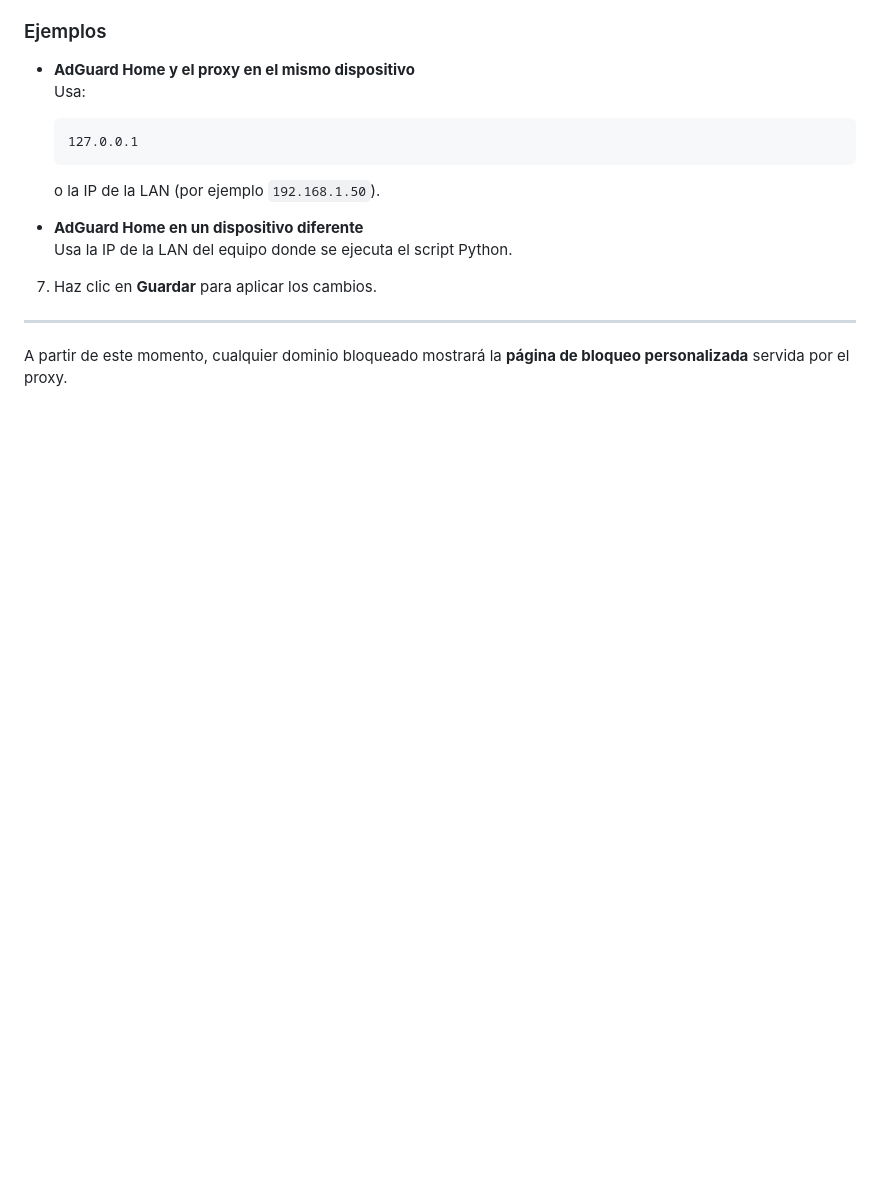
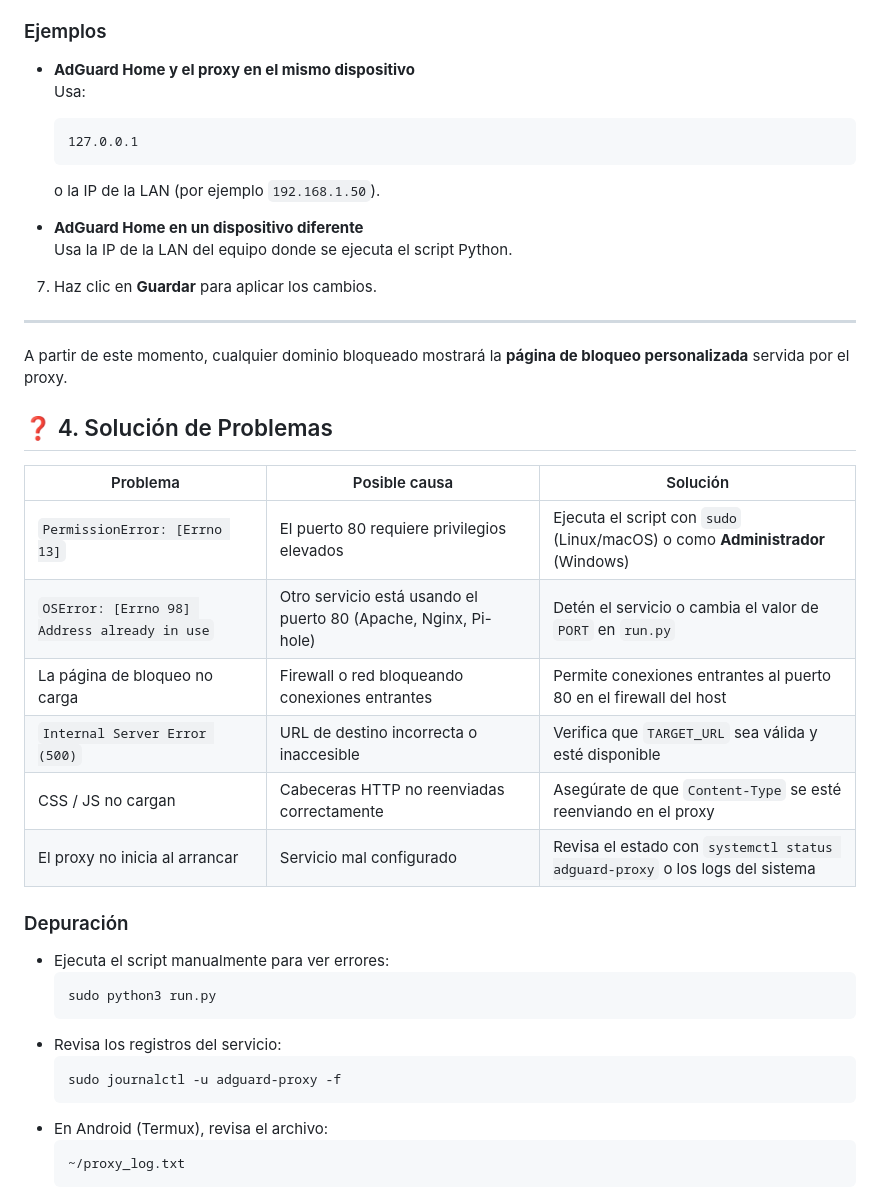
Before and after one commit to elmendezz/unavaible-page-adguard-home, a Markdown page: es.md, the part around the change. Drawn GitHub-style; blank space fills up the shorter version.

````diff
--- a/es.md
+++ b/es.md
@@ -286,3 +286,29 @@ Una vez que el servidor Python esté en ejecución, debes vincularlo con AdGuard
 ---
 
 A partir de este momento, cualquier dominio bloqueado mostrará la **página de bloqueo personalizada** servida por el proxy.
+
+## ❓ 4. Solución de Problemas
+
+| Problema | Posible causa | Solución |
+|--------|--------------|----------|
+| `PermissionError: [Errno 13]` | El puerto 80 requiere privilegios elevados | Ejecuta el script con `sudo` (Linux/macOS) o como **Administrador** (Windows) |
+| `OSError: [Errno 98] Address already in use` | Otro servicio está usando el puerto 80 (Apache, Nginx, Pi-hole) | Detén el servicio o cambia el valor de `PORT` en `run.py` |
+| La página de bloqueo no carga | Firewall o red bloqueando conexiones entrantes | Permite conexiones entrantes al puerto 80 en el firewall del host |
+| `Internal Server Error (500)` | URL de destino incorrecta o inaccesible | Verifica que `TARGET_URL` sea válida y esté disponible |
+| CSS / JS no cargan | Cabeceras HTTP no reenviadas correctamente | Asegúrate de que `Content-Type` se esté reenviando en el proxy |
+| El proxy no inicia al arrancar | Servicio mal configurado | Revisa el estado con `systemctl status adguard-proxy` o los logs del sistema |
+
+### Depuración
+
+- Ejecuta el script manualmente para ver errores:
+  ```bash
+  sudo python3 run.py
+  ```
+- Revisa los registros del servicio:
+  ```bash
+  sudo journalctl -u adguard-proxy -f
+  ```
+- En Android (Termux), revisa el archivo:
+  ```bash
+  ~/proxy_log.txt
+  ```
````
